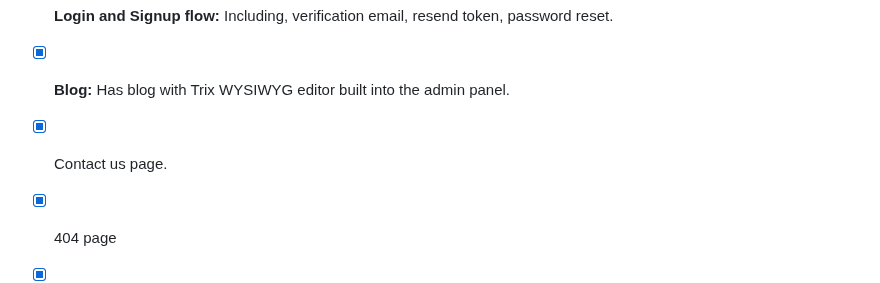
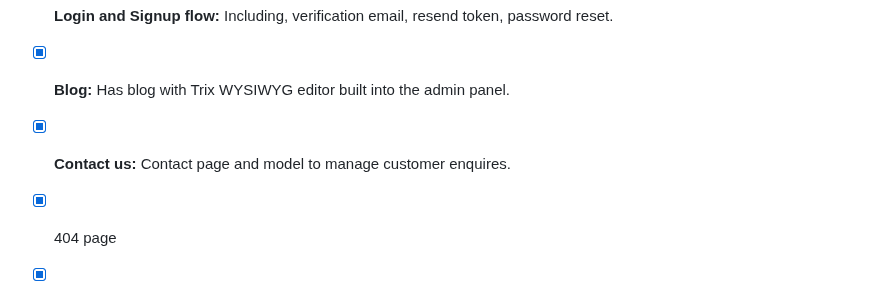
Before and after one commit to PaulleDemon/Django-SAAS-Boilerplate, a Markdown page: readme.md, the part around the change. GitHub-like rendering.

```diff
--- a/readme.md
+++ b/readme.md
@@ -27,7 +27,7 @@ This boilerplate can help you save hours of work, allowing you to focus on core
 - [x] **Custom user model:** Easily modify the user model.
 - [x] **Login and Signup flow:** Including, verification email, resend token, password reset.
 - [x] **Blog:** Has blog with Trix WYSIWYG editor built into the admin panel.
-- [x] Contact us page.
+- [x] **Contact us:** Contact page and model to manage customer enquires.
 - [x] 404 page
 - [x] Technical SEO optimization.
 - [x] Dynamic Sitemap.xml
```
